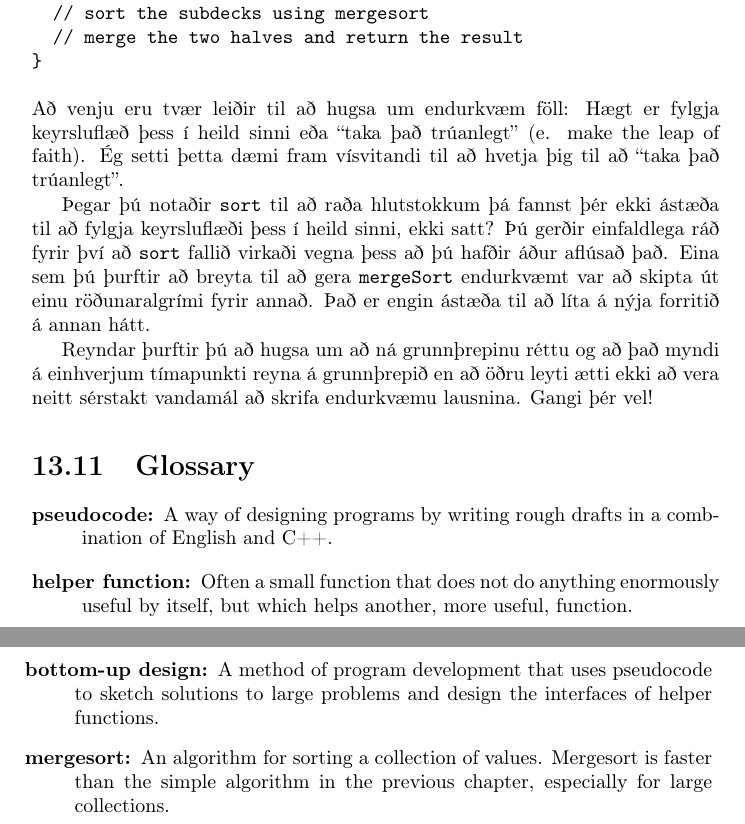
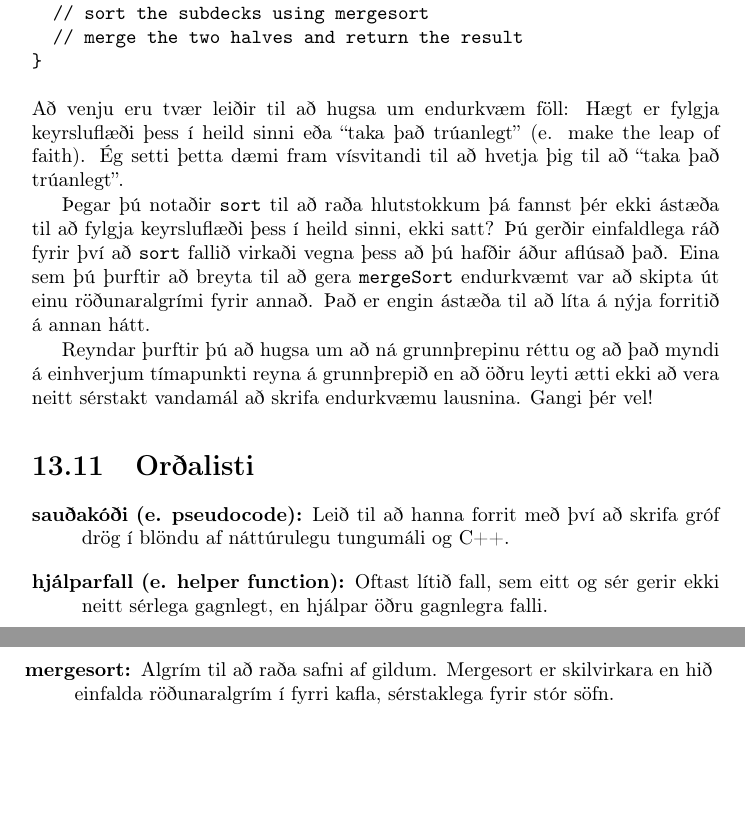
Before and after one commit to reykjavik-university/ThinkCpp, a LaTeX thesis (tex/top.tex, which reads tex/cha13.tex): two parts of pages 155 and 156 of 192 before the commit and two parts of pages 155 and 156 of 187 after it, joined at a grey line, cut so that both start at the same text, the shorter picture padded with empty space. Compiled offline with pdfLaTeX.

Commit message:
Fixed a few errors in chapter 13

```diff
--- a/tex/cha13.tex
+++ b/tex/cha13.tex
@@ -617,7 +617,7 @@ Deck Deck::mergeSort (Deck deck) const {
 \end{verbatim}
 %
 Að venju eru tvær leiðir til að hugsa um endurkvæm föll:
-Hægt er fylgja keyrsluflæð þess í heild sinni eða ``taka það trúanlegt'' (e. make the leap of faith).
+Hægt er fylgja keyrsluflæði þess í heild sinni eða ``taka það trúanlegt'' (e. make the leap of faith).
 Ég setti þetta dæmi fram vísvitandi til að hvetja þig til að ``taka það trúanlegt''.
 
 \index{taka trúanlegt}
@@ -629,30 +629,26 @@ Eina sem þú þurftir að breyta til að gera {\tt mergeSort} endurkvæmt var a
 
 Reyndar þurftir þú að hugsa um að ná grunnþrepinu réttu og að það myndi á einhverjum tímapunkti reyna á grunnþrepið en að öðru leyti ætti ekki að vera neitt sérstakt vandamál að skrifa endurkvæmu lausnina.  Gangi þér vel!
 
-\section{Glossary}
+\section{Orðalisti}
 
 \begin{description}
 
-\item[pseudocode:]  A way of designing programs by writing
-rough drafts in a combination of English and C++.
+\item[sauðakóði (e. pseudocode):]  Leið til að hanna forrit með því að skrifa gróf drög í blöndu af náttúrulegu tungumáli og C++.
 
-\item[helper function:]  Often a small function that does not
-do anything enormously useful by itself, but which helps
-another, more useful, function.
+\item[hjálparfall (e. helper function):]  Oftast lítið fall, sem eitt og sér gerir ekki neitt sérlega gagnlegt, en hjálpar öðru gagnlegra falli.
 
-\item[bottom-up design:]  A method of program development that
-uses pseudocode to sketch solutions to large problems and
-design the interfaces of helper functions.
+%\item[bottom-up design:]  A method of program development that
+%uses pseudocode to sketch solutions to large problems and
+%design the interfaces of helper functions.
 
-\item[mergesort:]  An algorithm for sorting a collection of
-values.  Mergesort is faster than the simple algorithm in
-the previous chapter, especially for large collections.
+\item[mergesort:]  Algrím til að raða safni af gildum.
+Mergesort er skilvirkara en hið einfalda röðunaralgrím í fyrri kafla, sérstaklega fyrir stór söfn.
 
-\index{pseudocode}
-\index{helper function}
-\index{bottom-up design}
-\index{program development!bottom-up}
-\index{function!helper}
+\index{sauðakóði}
+\index{hjálparfall}
+%\index{bottom-up design}
+%\index{program development!bottom-up}
+%\index{function!helper}
 \index{mergesort}
 
 
```
Also changed, not shown: tex/top.tex (+2 -2 lines), tex/cha13.tex (24 more changed lines).
